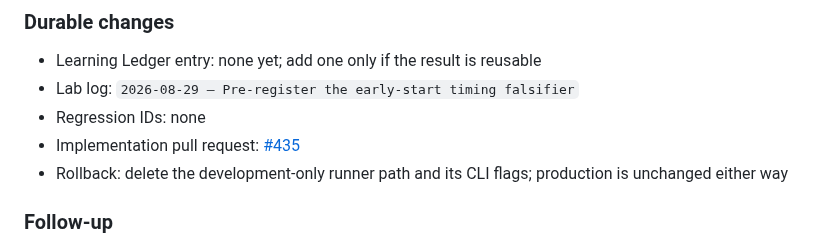
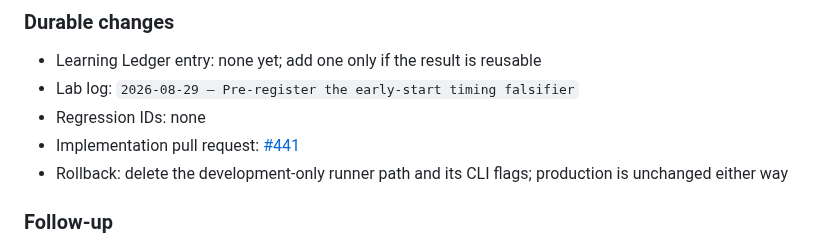
Before and after one commit to r3dbars/tilde, a Markdown page: docs/experiments/Q10-early-start-timing-falsifier.md, the part around the change. Drawn GitHub-style.

Commit message:
lab: point Q10 records at their implementing pull request
Co-Authored-By: Claude Fable 5 <noreply@anthropic.com>

```diff
--- a/docs/experiments/Q10-early-start-timing-falsifier.md
+++ b/docs/experiments/Q10-early-start-timing-falsifier.md
@@ -321,7 +321,7 @@ Pending.
 - Learning Ledger entry: none yet; add one only if the result is reusable
 - Lab log: `2026-08-29 — Pre-register the early-start timing falsifier`
 - Regression IDs: none
-- Implementation pull request: [#435](https://github.com/r3dbars/tilde/pull/435)
+- Implementation pull request: [#441](https://github.com/r3dbars/tilde/pull/441)
 - Rollback: delete the development-only runner path and its CLI flags;
   production is unchanged either way
 
```
Also changed, not shown: docs/research/lab-log.md (+1 -1 lines).
